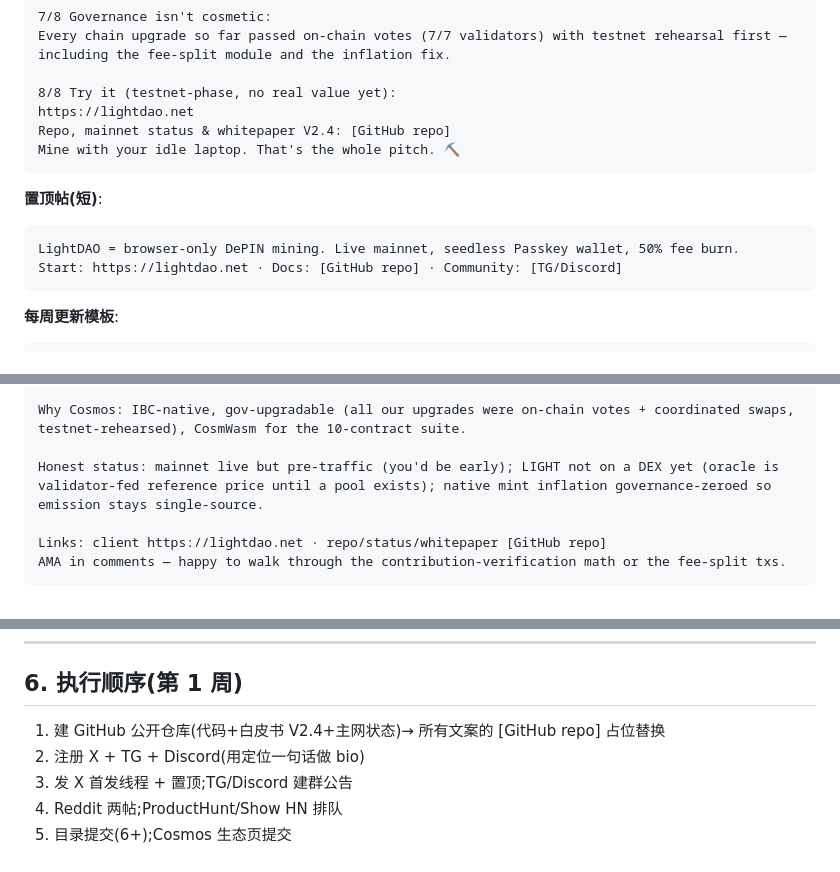
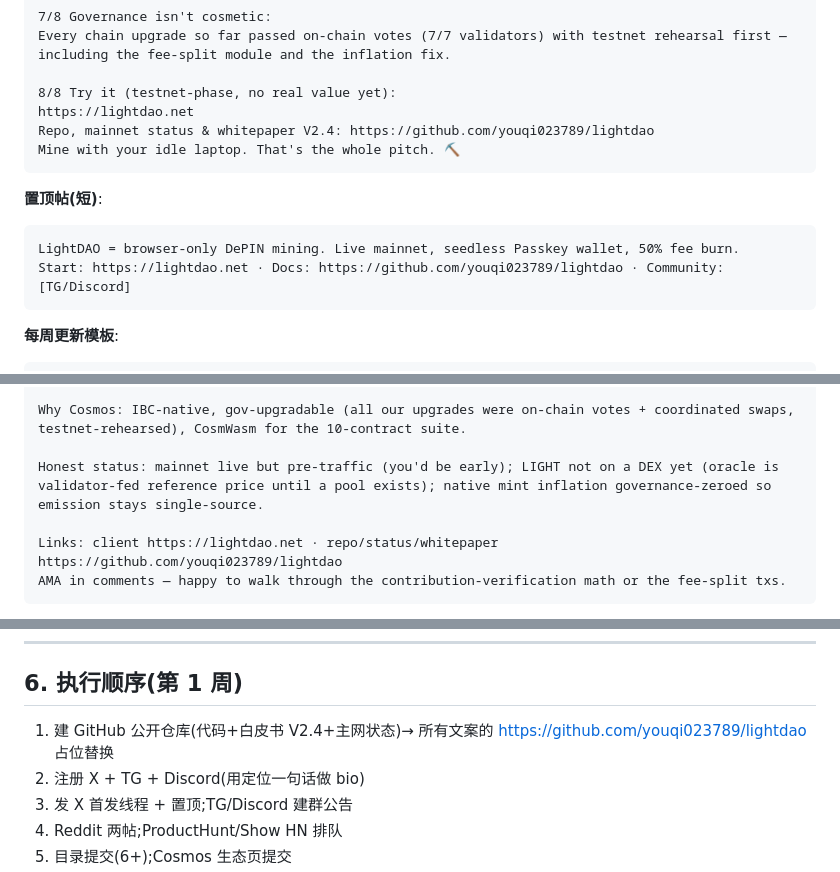
Before and after one commit to youqi023789/lightdao, a Markdown page: grants/GROWTH_KIT.md, 3 parts joined by grey strips. Drawn GitHub-style.

````diff
--- a/grants/GROWTH_KIT.md
+++ b/grants/GROWTH_KIT.md
@@ -46,14 +46,14 @@ Every chain upgrade so far passed on-chain votes (7/7 validators) with testnet r
 
 8/8 Try it (testnet-phase, no real value yet):
 https://lightdao.net
-Repo, mainnet status & whitepaper V2.4: [GitHub repo]
+Repo, mainnet status & whitepaper V2.4: https://github.com/youqi023789/lightdao
 Mine with your idle laptop. That's the whole pitch. ⛏️
 ```
 
 **置顶帖(短)**:
 ```
 LightDAO = browser-only DePIN mining. Live mainnet, seedless Passkey wallet, 50% fee burn.
-Start: https://lightdao.net · Docs: [GitHub repo] · Community: [TG/Discord]
+Start: https://lightdao.net · Docs: https://github.com/youqi023789/lightdao · Community: [TG/Discord]
 ```
 
 **每周更新模板**:
@@ -102,7 +102,7 @@ Why Cosmos: IBC-native, gov-upgradable (all our upgrades were on-chain votes + c
 
 Honest status: mainnet live but pre-traffic (you'd be early); LIGHT not on a DEX yet (oracle is validator-fed reference price until a pool exists); native mint inflation governance-zeroed so emission stays single-source.
 
-Links: client https://lightdao.net · repo/status/whitepaper [GitHub repo]
+Links: client https://lightdao.net · repo/status/whitepaper https://github.com/youqi023789/lightdao
 AMA in comments — happy to walk through the contribution-verification math or the fee-split txs.
 ```
 
@@ -141,7 +141,7 @@ Tags: DePIN, Cosmos, WebRTC, WebAuthn/Passkey, PWA, Proof-of-Contribution
 
 ## 6. 执行顺序(第 1 周)
 
-1. 建 GitHub 公开仓库(代码+白皮书 V2.4+主网状态)→ 所有文案的 [GitHub repo] 占位替换
+1. 建 GitHub 公开仓库(代码+白皮书 V2.4+主网状态)→ 所有文案的 https://github.com/youqi023789/lightdao 占位替换
 2. 注册 X + TG + Discord(用定位一句话做 bio)
 3. 发 X 首发线程 + 置顶;TG/Discord 建群公告
 4. Reddit 两帖;ProductHunt/Show HN 排队
````
Also changed, not shown: grants/ICF_Grant_Update_MainnetLive_2026-09.md (+6 -6 lines).
